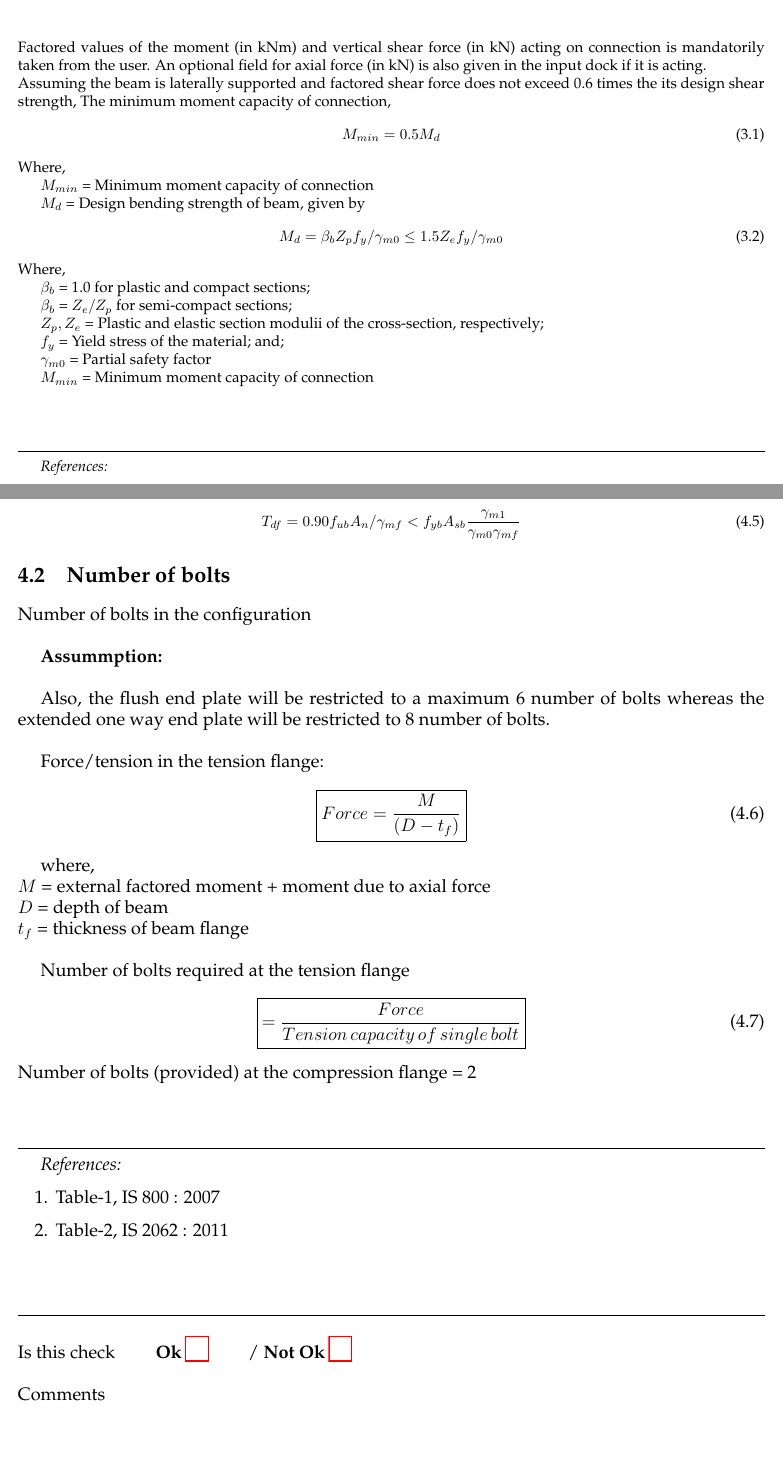
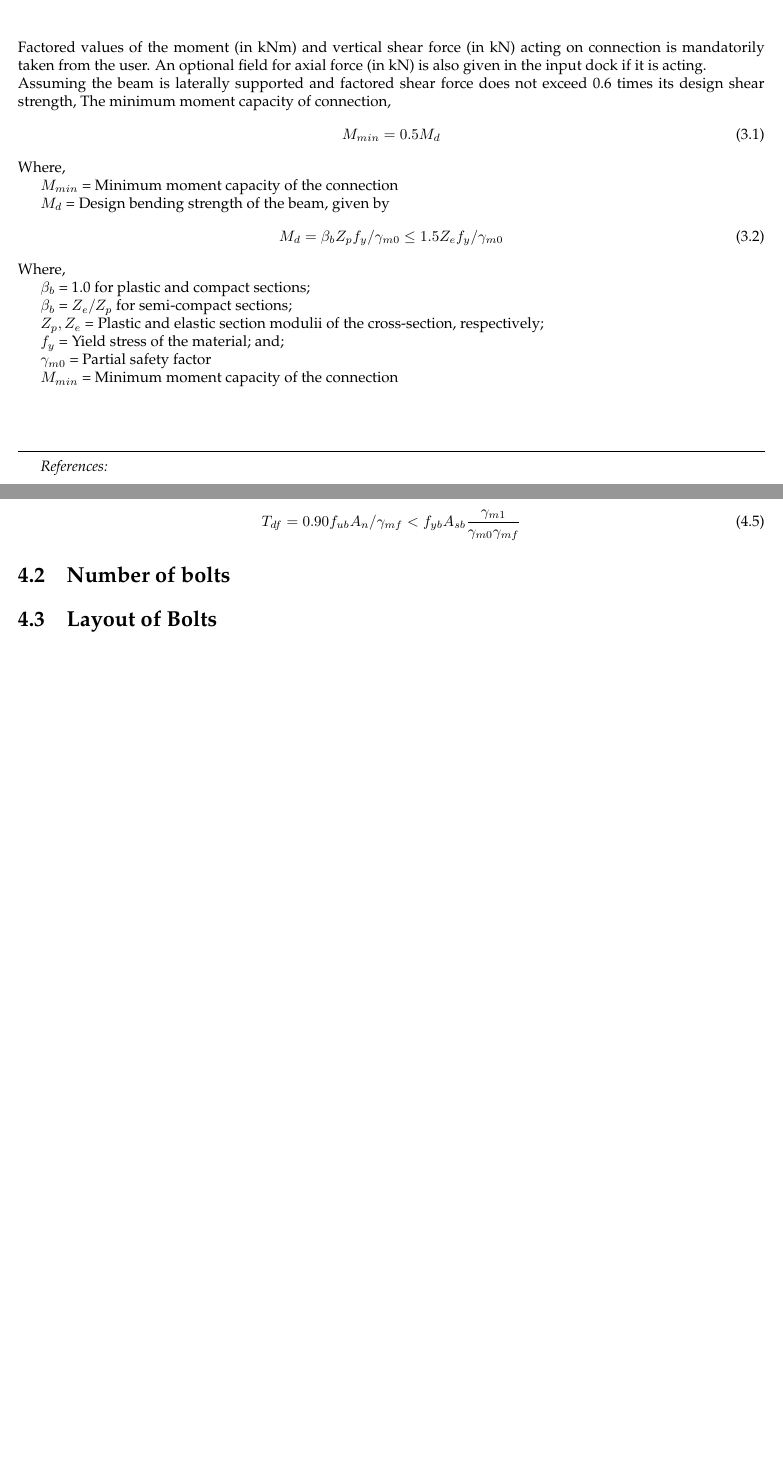
Before and after one commit to ajmalbabums/ddcl_endplate, a LaTeX document (ddcl_bcepmc.tex): two parts of pages 10 and 13 of 19 before the commit and two parts of pages 10 and 13 of 18 after it, joined at a grey line, cut so that both start at the same text. Compiled offline with pdfLaTeX.

Commit message:
Comment number of bolts

```diff
--- a/ddcl_bcepmc.tex
+++ b/ddcl_bcepmc.tex
@@ -22,6 +22,7 @@
 %\usepackage{fancyheadings}
 \usepackage{multirow}
 \usepackage[bookmarks=false]{hyperref}   % For creating hyperlinks
+\usepackage{comment}
 
 \makeatletter
 \makeatother
@@ -210,14 +211,14 @@ The column, beam and end plate are supposed to have the same strengths following
 \chapter{Factored loads}
 %
 Factored values of the moment (in kNm) and vertical shear force  (in kN) acting on connection is mandatorily taken from the user. An optional field for axial force (in kN) is also given in the input dock if it is acting.\\
-Assuming the beam is laterally supported and factored shear force does not exceed 0.6 times the its design shear strength,
+Assuming the beam is laterally supported and factored shear force does not exceed 0.6 times its design shear strength,
 The minimum moment capacity of connection,
 \begin{equation}\label{eq:cl_10.7b, IS 800}
 	M_{min} = 0.5 M_d
 \end{equation}
 Where, \\
-\indent $M_{min}$ = Minimum moment capacity of connection \\
-\indent $M_d$ = Design bending strength of beam, given by
+\indent $M_{min}$ = Minimum moment capacity of the connection \\
+\indent $M_d$ = Design bending strength of the beam, given by
 \begin{equation} \label{eq:cl_8.2.1.2a, IS 800}
 M_d = \beta_b Z_p f_y / \gamma_{m0} \le 1.5 Z_e f_y / \gamma_{m0}
 \end{equation}
@@ -227,7 +228,7 @@ Where, \\
 \indent $Z_p, Z_e$ = Plastic and elastic section modulii of the cross-section, respectively; \\
 \indent $f_y$ = Yield stress of the material; and;\\
 \indent $\gamma_{m0}$ = Partial safety factor \\
-\indent $M_{min}$ = Minimum moment capacity of connection
+\indent $M_{min}$ = Minimum moment capacity of the connection
 
 
 
@@ -286,9 +287,26 @@ T_{df} = 0.90 f_{ub} A_n / \gamma_{mf} < f_{yb} A_{sb}  \frac{\gamma_{m1}}{\gamm
 %======================================================
 \section{Number of bolts}
 %------------------------------------------------------
-\large Number of bolts in the configuration \\
+\begin{comment}
+Linear stress distribution is assumed.
+ Number of bolts in the configuration \\
 
-	\textbf{Assummption:} \\
+	\begin{equation}
+		N \ge \sqrt{\frac{6 M n}{p T_{db}}}
+	\end{equation}
+
+Where, \\
+
+\indent $n$ = Number of vertical columns in the connection \\
+\indent $V_{db}$ = Design strength of the bolt \\
+
+ For wide beams, with maximum allowe plate width,
+\begin{equation}
+maximum plate width \ge 2(minumum end distace + minimum pitch + 50 mm) + beam web thickness
+\end{equation}
+  $n$ is taken as 4
+
+	\textbf{Assumption:} \\
 
 %	The minimum number of bolts required for the flush plate configuration is 4 and that for the extended one way configuration is 6.
 	Also, the flush end plate will be restricted to a maximum 6 number of bolts whereas the extended one way end plate will be restricted to 8 number of bolts.
@@ -316,7 +334,9 @@ T_{df} = 0.90 f_{ub} A_n / \gamma_{mf} < f_{yb} A_{sb}  \frac{\gamma_{m1}}{\gamm
 				\item Table-1, IS 800 : 2007
 				\item Table-2, IS 2062 : 2011
 			\end{enumerate}
-		\okornot
+\end{comment}
+
+\section{Layout of Bolts}
 
 
 %------------------------------------------------------
```
Also changed, not shown: ddcl_bcepmc.tex (6 more changed lines).
